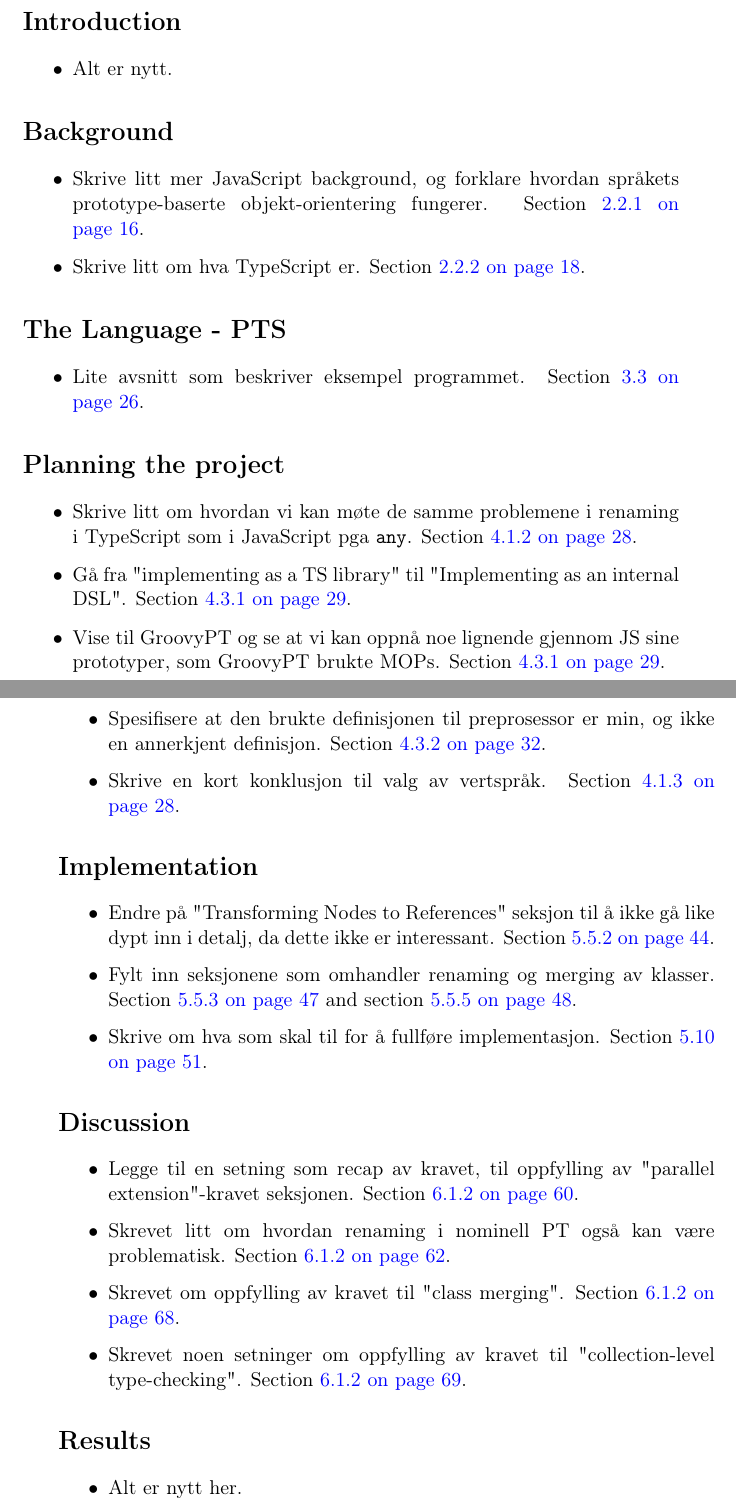
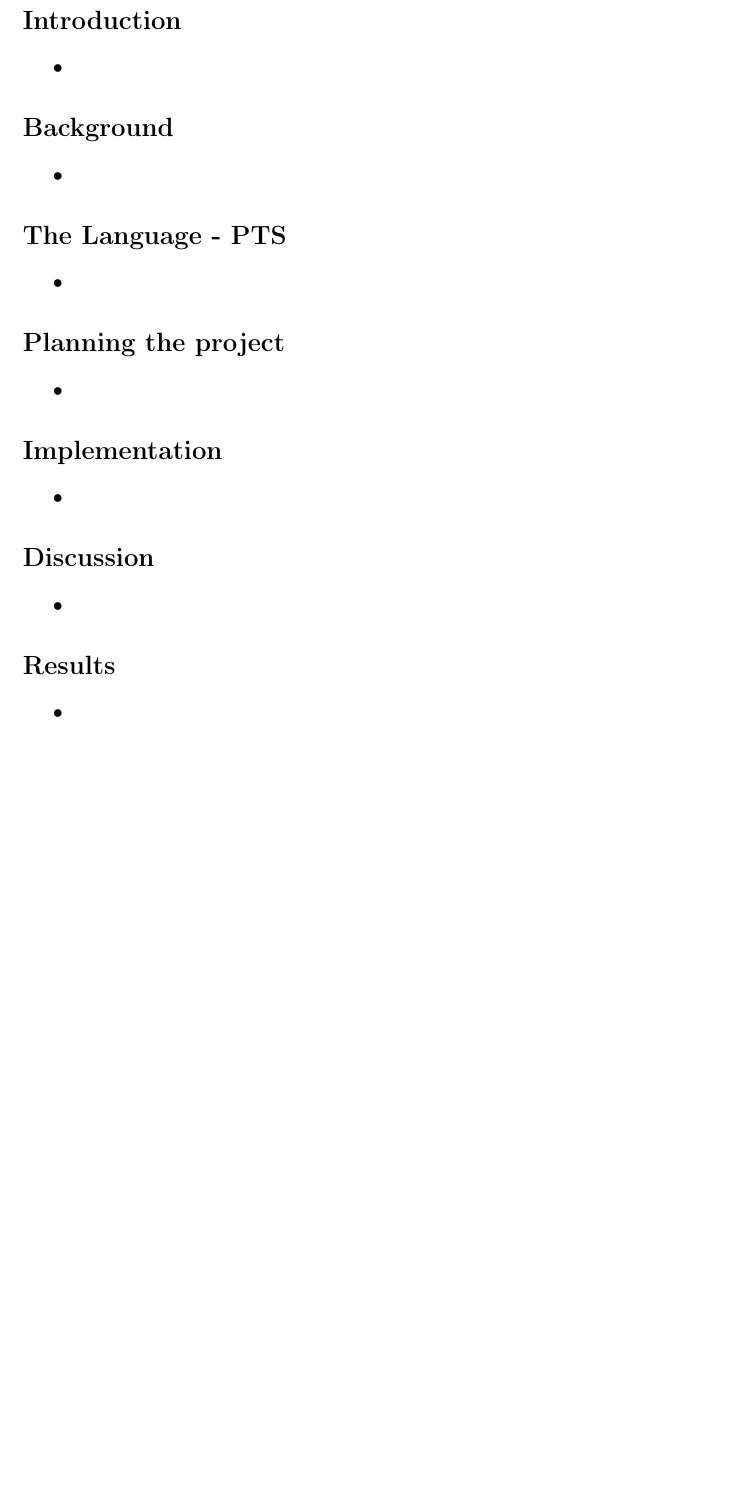
Before and after one commit to petter/master-thesis, a LaTeX thesis (src/main.tex, which reads src/diff.tex): two parts of pages 1 and 2 of 105 before the commit and part of page 1 of 104 after it, the two joined at a grey line, cut so that both start at the same text, the shorter picture padded with empty space. Compiled offline with pdfLaTeX; a LaTeX package or settings file that is missing is left out.

```diff
--- a/src/diff.tex
+++ b/src/diff.tex
@@ -15,66 +12,41 @@
 \section*{Introduction}
 
 \begin{itemize}
-    \item Alt er nytt.
+    \item
 \end{itemize}
 
 \section*{Background}
 
 \begin{itemize}
-    \item Skrive litt mer JavaScript background, og forklare hvordan språkets prototype-baserte objekt-orientering fungerer.
-    Section~\vref{subsec:javascript}.
-    \item Skrive litt om hva TypeScript er.
-    Section~\vref{subsec:what-is-typescript}.
+    \item
 \end{itemize}
 
 \section*{The Language - PTS}
 
 \begin{itemize}
-    \item Lite avsnitt som beskriver eksempel programmet.
-    Section~\vref{sec:example-program}.
+    \item
 \end{itemize}
 
 \section*{Planning the project}
 
 \begin{itemize}
-    \item Skrive litt om hvordan vi kan møte de samme problemene i renaming i TypeScript som i JavaScript pga \codeword{any}.
-    Section~\vref{subsec:ts-vs-js-renaming}.
-    \item Gå fra "implementing as a TS library" til "Implementing as an internal DSL".
-    Section~\vref{subsec:implementing-pt-as-a-ts-library}.
-    \item Vise til GroovyPT og se at vi kan oppnå noe lignende gjennom JS sine prototyper, som GroovyPT brukte MOPs.
-    Section~\vref{subsec:implementing-pt-as-a-ts-library}.
-    \item Spesifisere at den brukte definisjonen til preprosessor er min, og ikke en annerkjent definisjon.
-    Section~\vref{subsec:preprocessor-for-the-typescript-compiler}.
-    \item Skrive en kort konklusjon til valg av vertspråk.
-    Section~\vref{subsec:langauge-choice-conclusion}.
+    \item
 \end{itemize}
 
 \section*{Implementation}
 
 \begin{itemize}
-    \item Endre på "Transforming Nodes to References" seksjon til å ikke gå like dypt inn i detalj, da dette ikke er interessant.
-    Section~\vref{subsec:transforming-nodes-to-references}.
-    \item Fylt inn seksjonene som omhandler renaming og merging av klasser.
-    Section~\vref{subsec:performing-the-rename} and section~\vref{subsec:merging-class-declarations}.
-    \item Skrive om hva som skal til for å fullføre implementasjon.
-    Section~\vref{sec:completing-the-implementation}.
+    \item
 \end{itemize}
 
 \section*{Discussion}
 
 \begin{itemize}
-    \item Legge til en setning som recap av kravet, til oppfylling av "parallel extension"-kravet seksjonen.
-    Section~\vref{subsubsec:pts-parallel-extension}.
-    \item Skrevet litt om hvordan renaming i nominell PT også kan være problematisk.
-    Section~\vref{subsubsec:pts-renaming}.
-    \item Skrevet om oppfylling av kravet til "class merging".
-    Section~\vref{subsubsec:pts-class-merging}.
-    \item Skrevet noen setninger om oppfylling av kravet til "collection-level type-checking".
-    Section~\vref{subsubsec:implementation-collection-level-type-checking}.
+    \item
 \end{itemize}
 
 \section*{Results}
 
 \begin{itemize}
-    \item Alt er nytt her.
+    \item
 \end{itemize}
```
Also changed, not shown: src/chapters/background/typescript.tex (+14 -14 lines), src/main.pdf, src/diff.tex (5 more changed lines).
